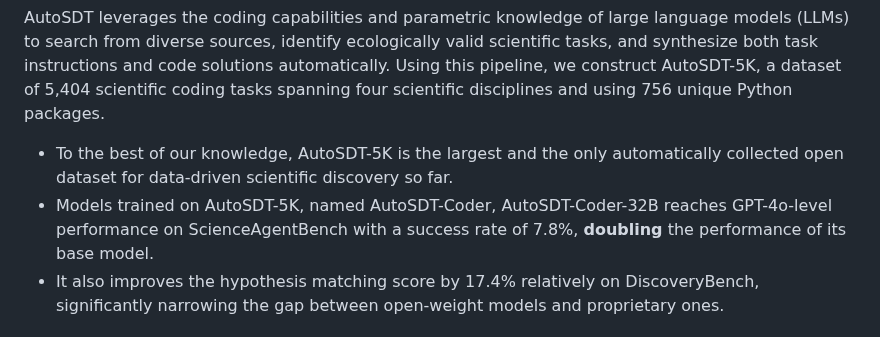
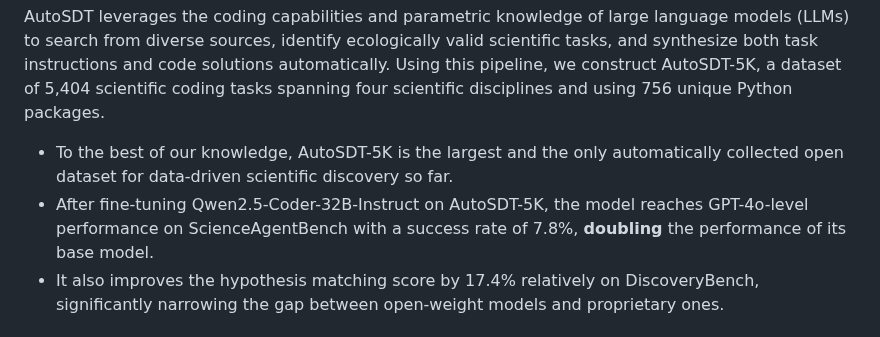
Before and after one commit to OSU-NLP-Group/AutoSDT, a Markdown page: README.md, the part around the change. Rendered like a GitHub page.

```diff
--- a/README.md
+++ b/README.md
@@ -36,7 +36,7 @@ Despite long-standing efforts in accelerating scientific discovery with AI, buil
 
 AutoSDT leverages the coding capabilities and parametric knowledge of large language models (LLMs) to search from diverse sources, identify ecologically valid scientific tasks, and synthesize both task instructions and code solutions automatically. Using this pipeline, we construct AutoSDT-5K, a dataset of 5,404 scientific coding tasks spanning four scientific disciplines and using 756 unique Python packages.
 - To the best of our knowledge, AutoSDT-5K is the largest and the only automatically collected open dataset for data-driven scientific discovery so far.
-- Models trained on AutoSDT-5K, named AutoSDT-Coder, AutoSDT-Coder-32B reaches GPT-4o-level performance on ScienceAgentBench with a success rate of 7.8%, **doubling** the performance of its base model.
+- After fine-tuning Qwen2.5-Coder-32B-Instruct on AutoSDT-5K, the model reaches GPT-4o-level performance on ScienceAgentBench with a success rate of 7.8%, **doubling** the performance of its base model.
 - It also improves the hypothesis matching score by 17.4% relatively on DiscoveryBench, significantly narrowing the gap between open-weight models and proprietary ones.
 
 ## Installation
```
